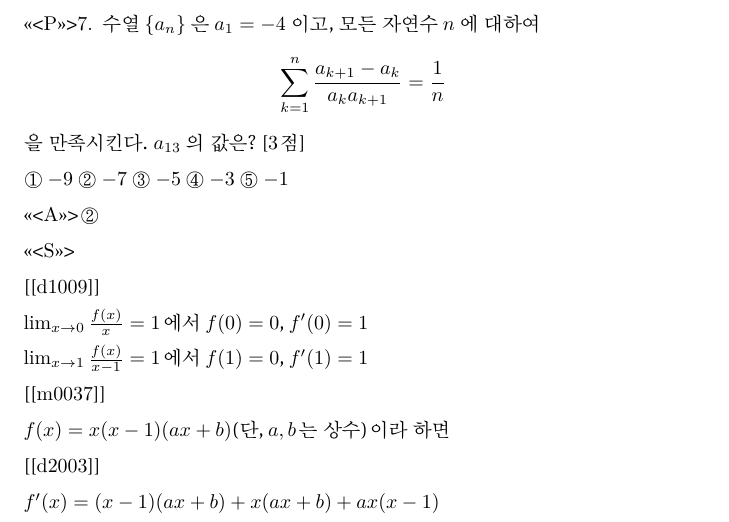
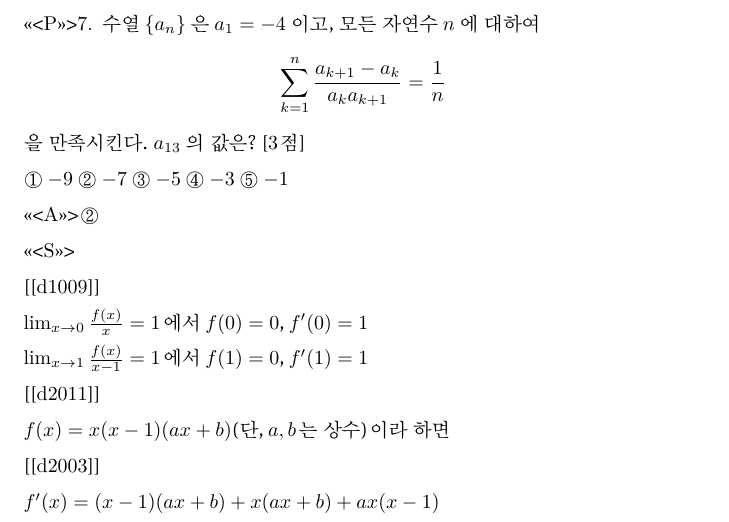
Before and after one commit to sheomonger/BuildingBlocks_2022KCSAT, a LaTeX document (32109.tex): part of page 3 of 30, cut so that both start at the same text. Compiled offline with XeLaTeX; a LaTeX package or settings file that is missing is left out.

Commit message:
modified key-val pairs and prob08 in 32109 for reordering and labeling

```diff
--- a/32109.tex
+++ b/32109.tex
@@ -214,7 +214,7 @@ $\lim _{x \rightarrow 0} \frac{f(x)}{x}=1$에서 $f(0)=0$, $f^{\prime}(0)=1$
 
 $\lim _{x \rightarrow 1} \frac{f(x)}{x-1}=1$에서 $f(1)=0$, $f^{\prime}(1)=1$
 
-[[m0037]]
+[[d2011]]
 
 $f(x)=x(x-1)(a x+b)$(단, $a, b$는 상수)이라 하면
 
```
Also changed, not shown: 1 other file.
